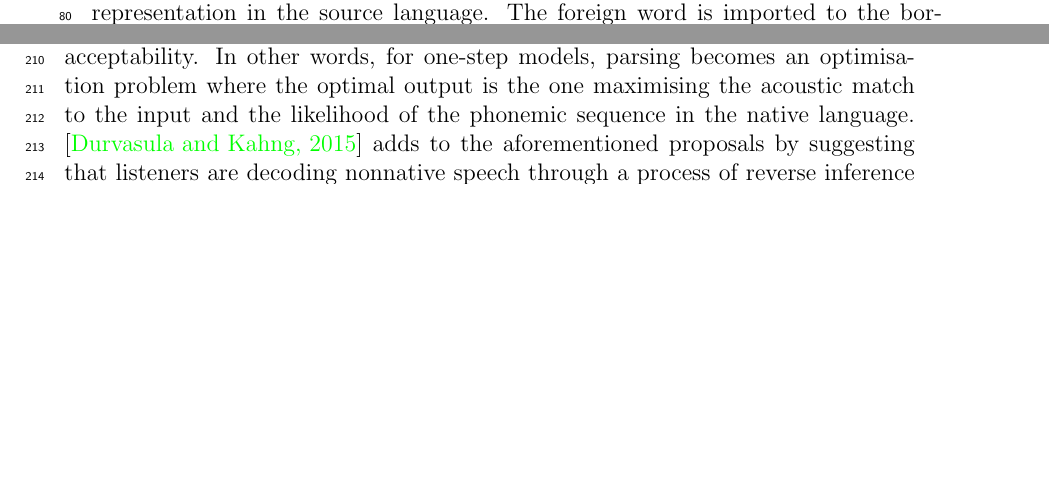
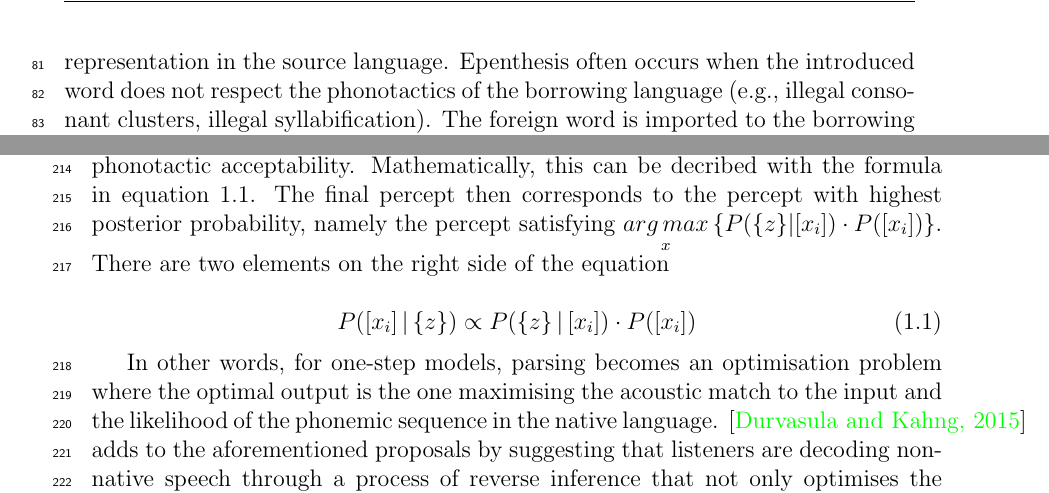
Before and after one commit to agr-ita/epen-thesis, a LaTeX thesis (main.tex, which reads chapters/chapter01-intro.tex): two parts of pages 10 and 13 of 113 before the commit and two parts of pages 11 and 14 of 113 after it, joined at a grey line, cut at the place of the change, the shorter picture padded with empty space. The pictures show the PDF file main.pdf that the author committed with the source.

Commit message:
Intro: equations

```diff
--- a/chapters/chapter01-intro.tex
+++ b/chapters/chapter01-intro.tex
@@ -53,12 +53,12 @@ The phenomenon of vowel epenthesis was first studied in the context of loanword
   \item English ``snob'' \textipa{/sn6b/} $\rightarrow$ Spanish \textipa{/\textbf{e}snob/}
   \end{itemize}
 
-In this context, vowel epenthesis consists in the insertion of a vowel in the (borrowing) surface form of a word that did not contain said vowel in the underlying representation in the source language.
+In this context, vowel epenthesis consists in the insertion of a vowel in the (borrowing) surface form of a word that did not contain said vowel in the underlying representation in the source language. Epenthesis often occurs when the introduced word does not respect the phonotactics of the borrowing language (e.g., illegal consonant clusters, illegal syllabification).
 The foreign word is imported to the borrowing language in a diachronic process involving multiple individuals and possibly various methods of word transmission (e.g., through written materials, orally, etc). Additionally, adaptations can be influenced by orthography, when available [CITE Daland 2015; Ito?]. The assumption being that words are introduced by highly proficient speakers of the nonnative language that are, therefore, able to access a faithful underlying representation of the source word.
 
 Concerning the question of how the nonnative source word is transformed into the adapted loanword, authors from the loanword literature advance the hypothesis that the underlying mechanisms are phonological and abstract in nature.
 
-For instance, in a grammar-based view, the adapted loanword corresponds to the best match to the source word after candidate adaptations are passed through a grammatical filter  [cite: Hyman (1970), Lovins (1975), Yip (1993), Jacobs \& Gussenhoven (2000), Shinohara (2004)]. In this case, the grammar comprises faithfulness and markedness constraints arranged in a certain order, with some authors suggesting that some modifications might be more degrading that others \cite{steriade2001}. How constraints are arranged may or may not be compatible with how native sets of constraints are ordered. It is assumed that the underlying representation of the source word is accessible and is used in the derivation of the adapted loanword. As such, the faithful underlying representation only becomes adapted when the grammar computes a surface representation from said underlying form (e.g., during production).   \\
+For instance, in a grammar-based view, the adapted loanword corresponds to the best match to the source word after candidate adaptations are passed through a grammatical filter  [CITE: Hyman (1970), Lovins (1975), Yip (1993), Jacobs \& Gussenhoven (2000), Shinohara (2004)]. In this case, the grammar comprises faithfulness and markedness constraints arranged in a certain order, with some authors suggesting that some modifications might be more degrading that others \cite{steriade2001}. How constraints are arranged may or may not be compatible with how native sets of constraints are ordered. It is assumed that the underlying representation of the source word is accessible and is used in the derivation of the adapted loanword. As such, the faithful underlying representation only becomes adapted when the grammar computes a surface representation from said underlying form (e.g., during production).   \\
 
 Another similar mechanism was proposed by [CITE La Charité \& Paradis (2005)], where adaptations are based on minimal featural changes. The source word is adapted by highly proficient bilinguals, who can manipulate and compare the phonological systems of both the source and the borrowing languages. In this case, adaptation consists in these highly proficient bilinguals choosing the modifications of the source word that result in the least featural changes (e.g., voicing) between the source adaptation and the resulting loanword.
 
@@ -98,5 +104,15 @@ The two proposals that we have summarised share the fact that the categorisation
+\end{figure}
+
 In contrast, with one-step proposals, authors such as \cite{dupoux2011} and \cite{wilson2013} argue that the identity of the epenthetic vowel is determined in the process of parsing the input, simultaneously to the categorisation of all other segments. The phonotactic legality of the input is therefore assessed at the same time as the categorisation happens. Notably, the input is not processed as a linear sequence of sounds; syllabic structure is taken into account during the parsing process \cite{kabak2007}.
-\cite{wilson2013} qualifies the process as a process of reverse inference within a Bayesian framework, where the perceptual system computes the posterior probability of candidate percepts given the acoustic input. These are estimated, for each candidate percept, from the product of the likelihood of the acoustics given the percept and the prior probability of the percept, defined as its phonotactic acceptability.
+
+\cite{wilson2013} qualifies the process as a process of reverse inference within a Bayesian framework, where the perceptual system computes $P([x_i]  | \{z\})$ the posterior probability of candidate percepts $[x_i]$ given the auditory input $\{z\}$. These are estimated, for each candidate percept, from  the product of $P(\{z\}|[x_{i}])$ the likelihood of the acoustics given the percept and $P([x_{i}])$ the prior probability of the percept, defined as its phonotactic acceptability. Mathematically, this can be decribed with the formula in equation \ref{eq_onestep}. The final percept then corresponds to the percept with highest posterior probability, namely the percept satisfying $\underset{x}{arg\,max} \left \{ P(\{z\}|[x_{i}]) \cdot P([x_{i}]) \right \}$.
+There are two elements on the right side of the equation
+
+\begin{equation}
+  P(\left[x_{i}\right] | \left\{ z\right\} ) \propto P(\left\{ z\right\} |\left[ x_{i} \right]) \cdot P(\left[ x_{i} \right])
+  \label{eq_onestep}
+\end{equation}
+
 In other words, for one-step models, parsing becomes an optimisation problem where the optimal output is the one maximising the acoustic match to the input and the likelihood of the phonemic sequence in the native language. \cite{durvasula2015} adds to the aforementioned proposals by suggesting that listeners are decoding nonnative speech through a process of reverse inference that not only optimises the output according to phonetic representations and surface phonotactics, but also according to native phonological alternations (i.e., mappings between underlying and surface representations).
 
 \section{Justifying the modelling approach}
```
Also changed, not shown: main.pdf, chapters/chapter01-intro.tex (8 more changed lines), 3 other files.
